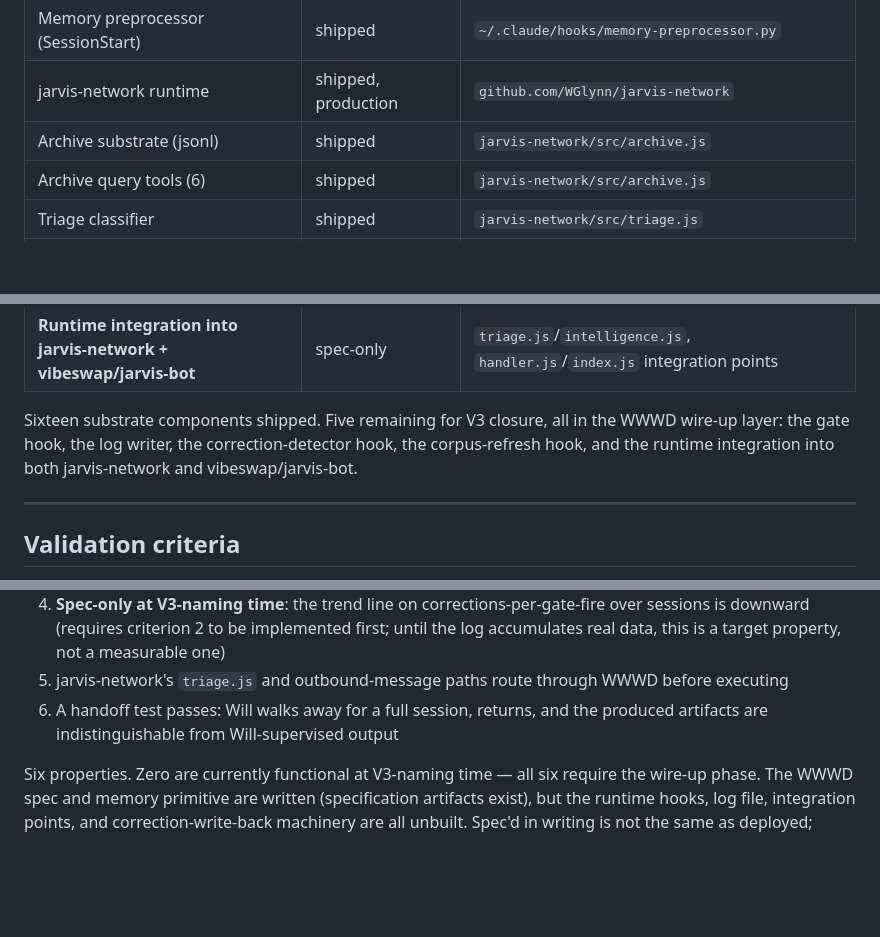
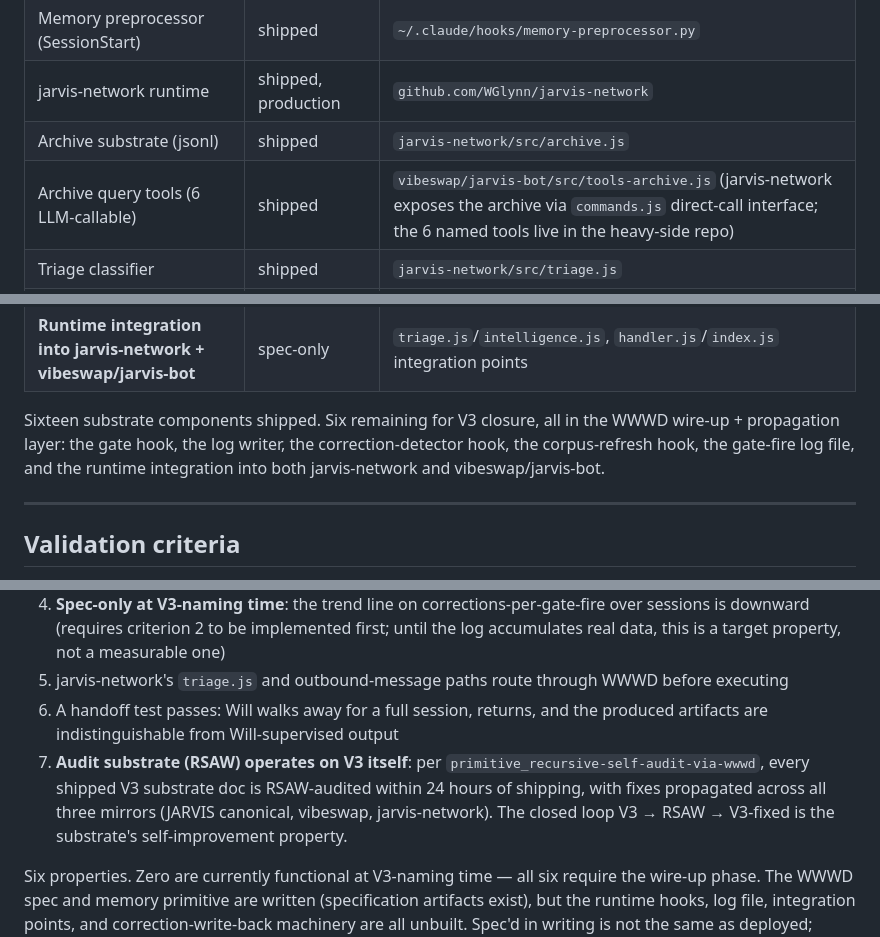
Before and after one commit to WGlynn/jarvis-network, a Markdown page: ARCHITECTURE.md, 3 parts joined by grey strips. Rendered like a GitHub page; blank space fills up the shorter version.

Commit message:
V3 self-audit Cycle 2 fixes mirror
Co-Authored-By: Claude Opus 4.7 (1M context) <noreply@anthropic.com>

```diff
--- a/ARCHITECTURE.md
+++ b/ARCHITECTURE.md
@@ -341,7 +341,7 @@ Specific files and hook locations where V3 layers compose:
 | Memory preprocessor (SessionStart) | shipped | `~/.claude/hooks/memory-preprocessor.py` |
 | jarvis-network runtime | shipped, production | `github.com/WGlynn/jarvis-network` |
 | Archive substrate (jsonl) | shipped | `jarvis-network/src/archive.js` |
-| Archive query tools (6) | shipped | `jarvis-network/src/archive.js` |
+| Archive query tools (6 LLM-callable) | shipped | `vibeswap/jarvis-bot/src/tools-archive.js` (jarvis-network exposes the archive via `commands.js` direct-call interface; the 6 named tools live in the heavy-side repo) |
 | Triage classifier | shipped | `jarvis-network/src/triage.js` |
 | Multi-provider claude-client | shipped | `jarvis-network/src/claude-client.js` |
 | Reply pacer | shipped | `jarvis-network/src/handler.js` |
@@ -356,7 +356,7 @@ Specific files and hook locations where V3 layers compose:
 | **Gate-fire log file** | spec-only — file not yet on disk | `memory/_system/wwwd_gate_fires.jsonl` (to instantiate) |
 | **Runtime integration into jarvis-network + vibeswap/jarvis-bot** | spec-only | `triage.js`/`intelligence.js`, `handler.js`/`index.js` integration points |
 
-Sixteen substrate components shipped. Five remaining for V3 closure, all in the WWWD wire-up layer: the gate hook, the log writer, the correction-detector hook, the corpus-refresh hook, and the runtime integration into both jarvis-network and vibeswap/jarvis-bot.
+Sixteen substrate components shipped. Six remaining for V3 closure, all in the WWWD wire-up + propagation layer: the gate hook, the log writer, the correction-detector hook, the corpus-refresh hook, the gate-fire log file, and the runtime integration into both jarvis-network and vibeswap/jarvis-bot.
 
 ---
 
@@ -370,6 +370,7 @@ V3 is structurally functional when:
 4. **Spec-only at V3-naming time**: the trend line on corrections-per-gate-fire over sessions is downward (requires criterion 2 to be implemented first; until the log accumulates real data, this is a target property, not a measurable one)
 5. jarvis-network's `triage.js` and outbound-message paths route through WWWD before executing
 6. A handoff test passes: Will walks away for a full session, returns, and the produced artifacts are indistinguishable from Will-supervised output
+7. **Audit substrate (RSAW) operates on V3 itself**: per `primitive_recursive-self-audit-via-wwwd`, every shipped V3 substrate doc is RSAW-audited within 24 hours of shipping, with fixes propagated across all three mirrors (JARVIS canonical, vibeswap, jarvis-network). The closed loop V3 → RSAW → V3-fixed is the substrate's self-improvement property.
 
 Six properties. Zero are currently functional at V3-naming time — all six require the wire-up phase. The WWWD spec and memory primitive are written (specification artifacts exist), but the runtime hooks, log file, integration points, and correction-write-back machinery are all unbuilt. Spec'd in writing is not the same as deployed; conflating those would be a `claim-needs-structural-enforcer` violation against ourselves. Criterion 4 is additionally explicitly forward-looking — even after the hooks ship, the convergence trend will require sessions of accumulated data before becoming measurable.
 
```
